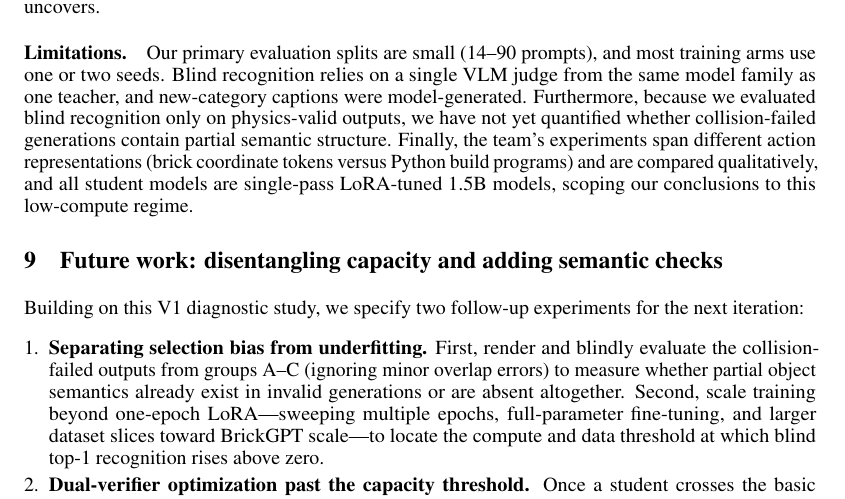
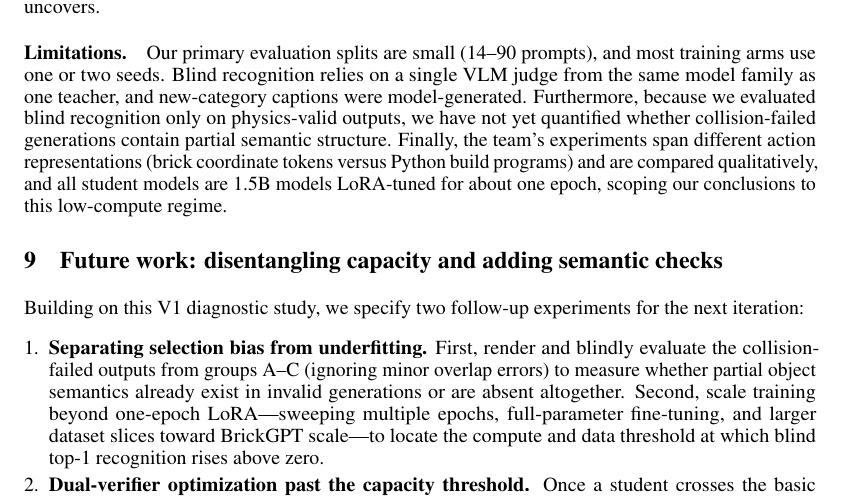
Before and after one commit to lucas-shuo-han/you-get-what-you-verify, a LaTeX paper (paper/main.tex): part of page 9 of 21, cut so that both start at the same text. Compiled offline with pdfLaTeX.

Commit message:
Fix last single-pass wording
Co-Authored-By: Claude Opus 5.5 <noreply@anthropic.com>

```diff
--- a/paper/main.tex
+++ b/paper/main.tex
@@ -180,7 +180,7 @@ Our controls rule out teacher quality and data provenance as the cause of semant
 
 Together, these mechanisms create a sharp diagnostic trap. Monitoring standard metrics alone---physics pass rates rising from 0\% to 17--29\%, falling token loss, and aligned voxel IoU (which scores degenerate blocks at 0.167 versus 0.151 for random dataset pairs)---makes an underfit student appear to be steadily learning 3D design. In practice, physical validity reflects a structural shortcut \cite{geirhos2020shortcut} and a geometric analogue of style-without-capability imitation \cite{gudibande2023false} that only blind visual evaluation uncovers.
 
-\paragraph{Limitations.} Our primary evaluation splits are small (14--90 prompts), and most training arms use one or two seeds. Blind recognition relies on a single VLM judge from the same model family as one teacher, and new-category captions were model-generated. Furthermore, because we evaluated blind recognition only on physics-valid outputs, we have not yet quantified whether collision-failed generations contain partial semantic structure. Finally, the team's experiments span different action representations (brick coordinate tokens versus Python build programs) and are compared qualitatively, and all student models are single-pass LoRA-tuned 1.5B models, scoping our conclusions to this low-compute regime.
+\paragraph{Limitations.} Our primary evaluation splits are small (14--90 prompts), and most training arms use one or two seeds. Blind recognition relies on a single VLM judge from the same model family as one teacher, and new-category captions were model-generated. Furthermore, because we evaluated blind recognition only on physics-valid outputs, we have not yet quantified whether collision-failed generations contain partial semantic structure. Finally, the team's experiments span different action representations (brick coordinate tokens versus Python build programs) and are compared qualitatively, and all student models are 1.5B models LoRA-tuned for about one epoch, scoping our conclusions to this low-compute regime.
 
 \section{Future work: disentangling capacity and adding semantic checks}
 \label{sec:future}
```
